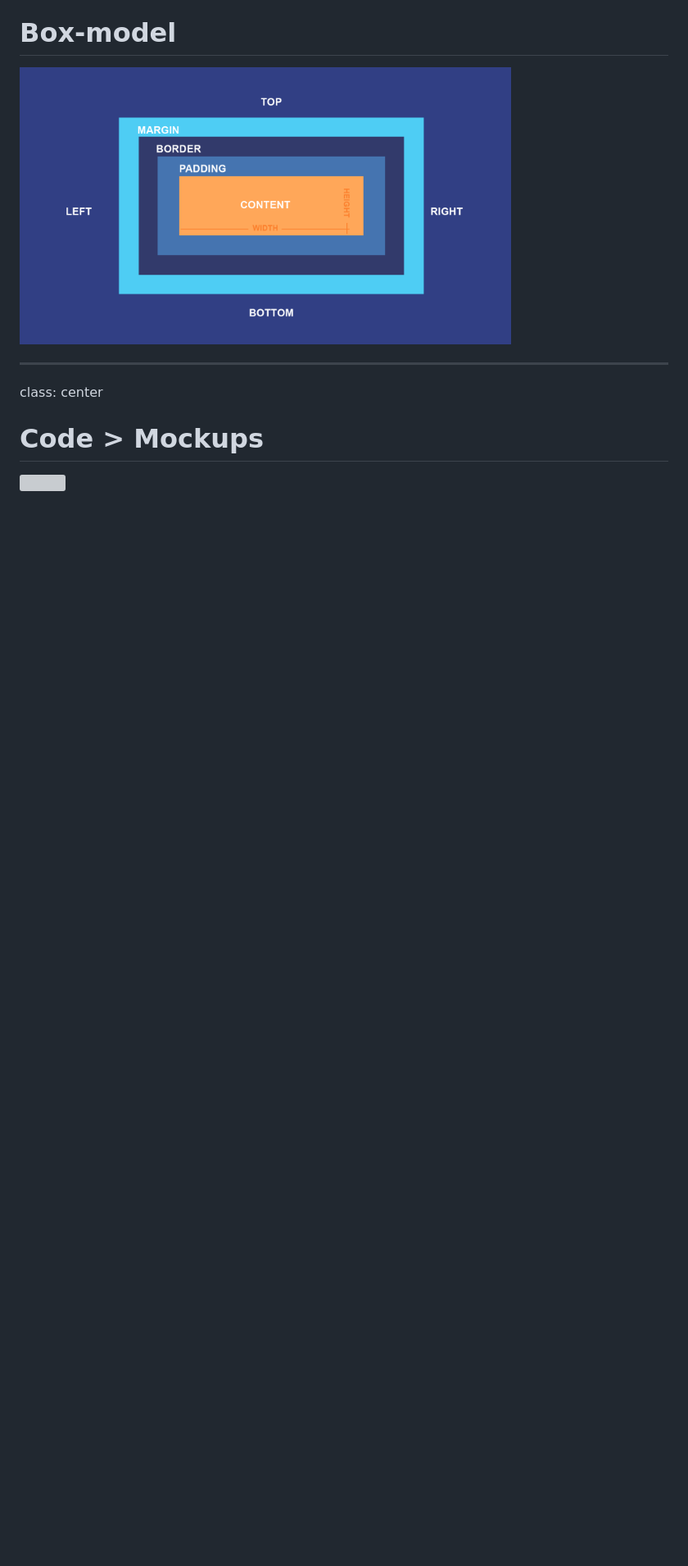
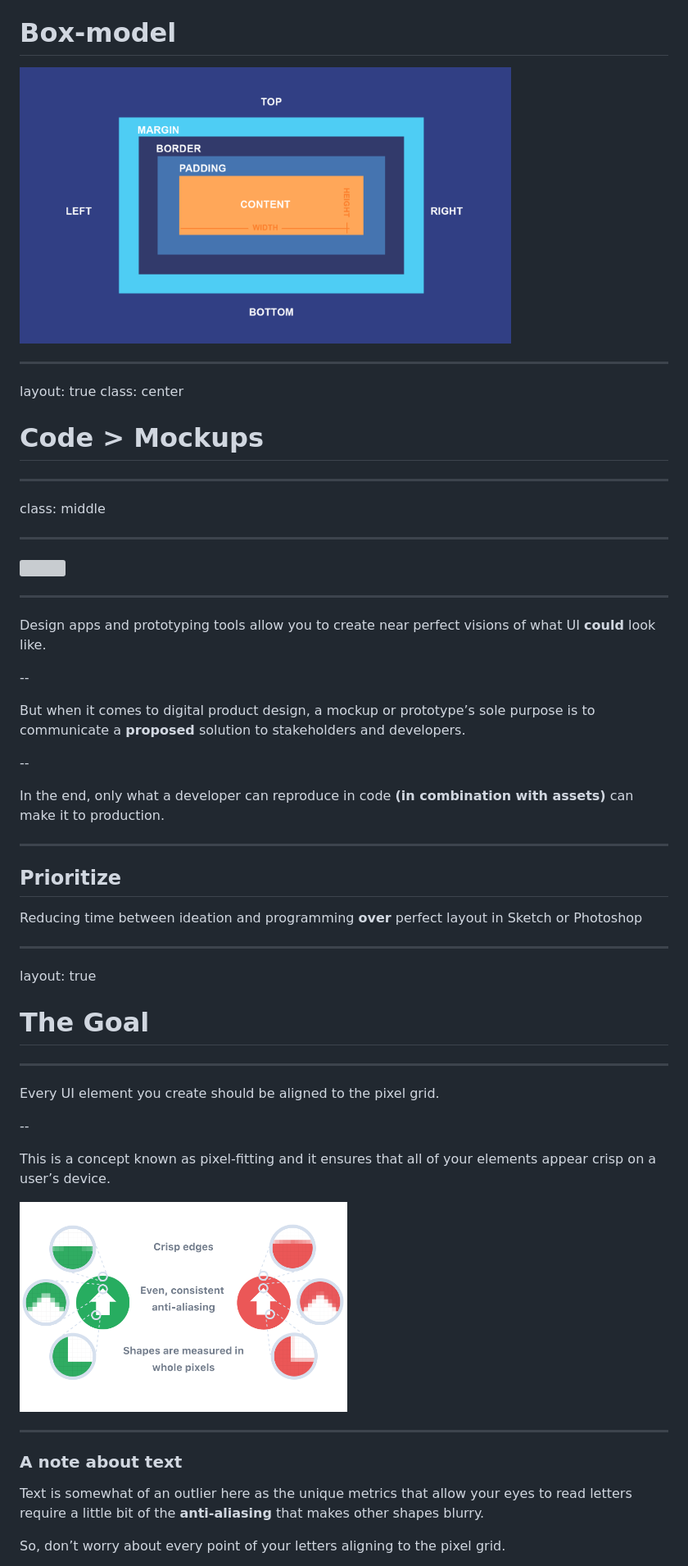
Before and after one commit to destinio/SLIDES, a Markdown page: 8point/slides.md, the part around the change printed below. Shown: that part at 82% size. Drawn GitHub-style; pictures changed too: public/fitting.png (added); blank space fills up the shorter version; grey boxes are pictures that could not be loaded.

```diff
--- a/8point/slides.md
+++ b/8point/slides.md
@@ -24,8 +24,58 @@ class: center
 
 ---
 
+layout: true
 class: center
 
-# **Code > Mockups**
+# Code **>** Mockups
+
+---
+
+class: middle
+
+---
 
 <img src="https://i.giphy.com/media/l3q2K5jinAlChoCLS/giphy.gif" width='300px' />
+
+---
+
+Design apps and prototyping tools allow you to create near perfect visions of what UI **could** look like.
+
+--
+
+But when it comes to digital product design, a mockup or prototype’s sole purpose is to communicate a **proposed** solution to stakeholders and developers.
+
+--
+
+In the end, only what a developer can reproduce in code **(in combination with assets)** can make it to production.
+
+---
+
+## Prioritize
+
+Reducing time between ideation and programming **over** perfect layout in Sketch or Photoshop
+
+---
+
+layout: true
+
+# The Goal
+
+---
+
+Every UI element you create should be aligned to the pixel grid.
+
+--
+
+This is a concept known as pixel-fitting and it ensures that all of your elements appear crisp on a user’s device.
+
+<img src='/public/fitting.png' width='400px'>
+
+---
+
+### A note about text
+
+Text is somewhat of an outlier here as the unique metrics that allow your eyes to read letters require a little bit of the **anti-aliasing** that makes other shapes blurry.
+
+So, don’t worry about every point of your letters aligning to the pixel grid.
+
```
Also changed, not shown: other parts of 8point/slides.md (+55 -0 lines), public/1.png (added), public/sizes.png (added).
